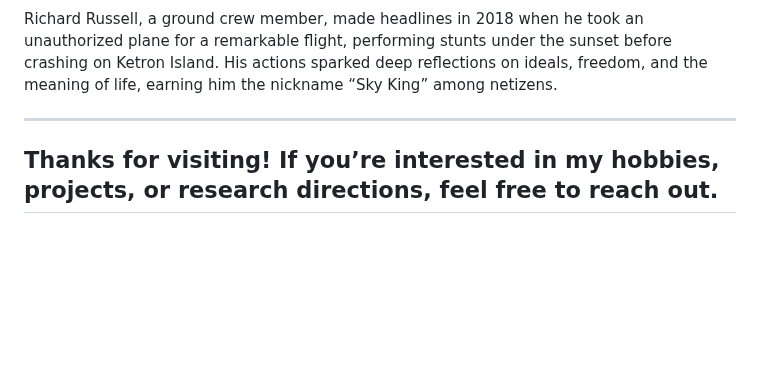
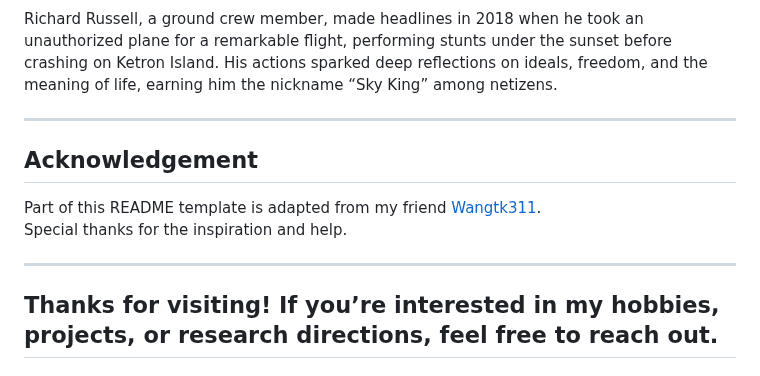
Before and after one commit to Truman-min-show/Truman-min-show, a Markdown page: README.md, the part around the change. Drawn GitHub-style; blank space fills up the shorter version.

```diff
--- a/README.md
+++ b/README.md
@@ -110,4 +110,11 @@ Richard Russell, a ground crew member, made headlines in 2018 when he took an un
 
 ---
 
+## Acknowledgement
+
+Part of this README template is adapted from my friend [Wangtk311](https://github.com/Wangtk311).
+Special thanks for the inspiration and help.
+
+---
+
 ## Thanks for visiting! If you’re interested in my hobbies, projects, or research directions, feel free to reach out.
```
